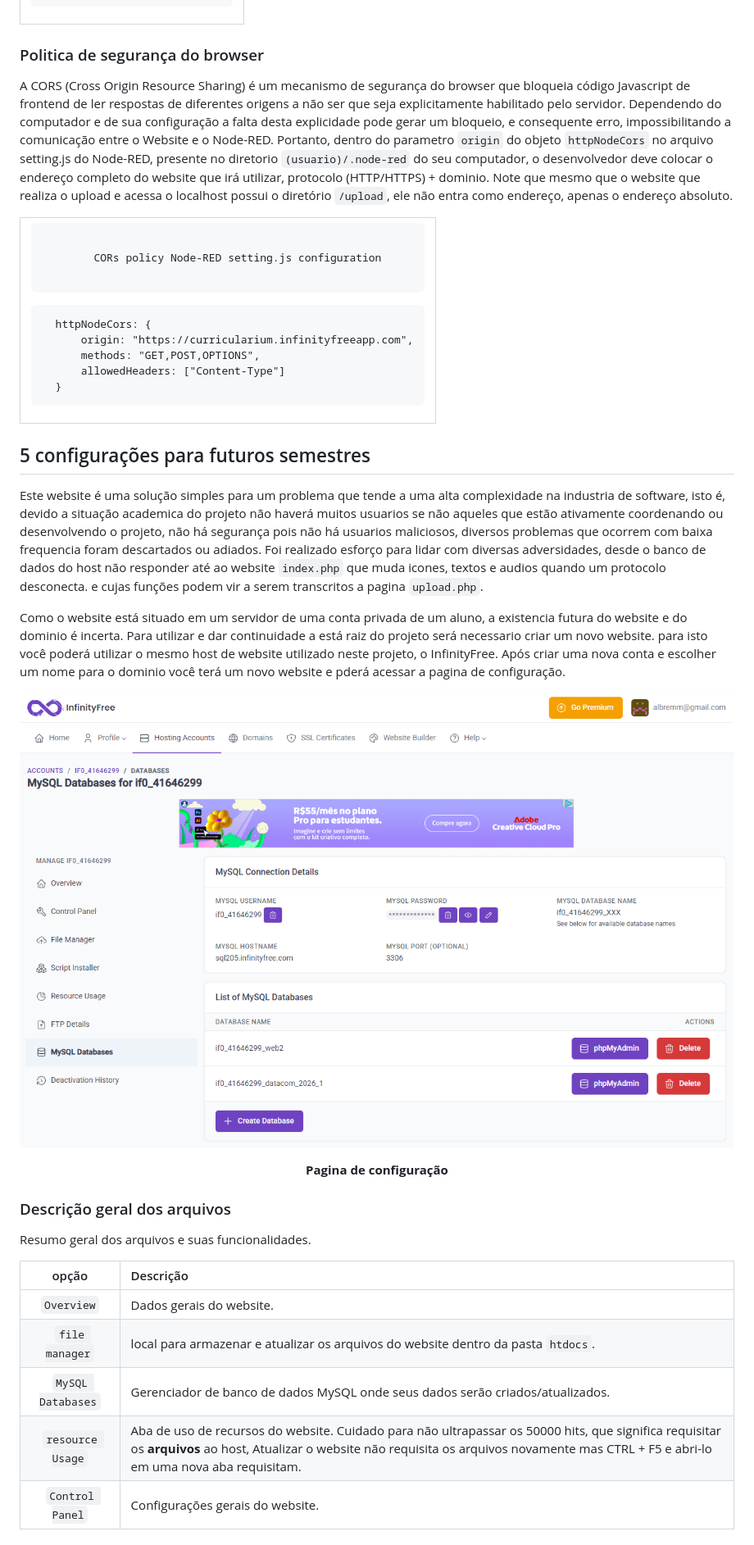
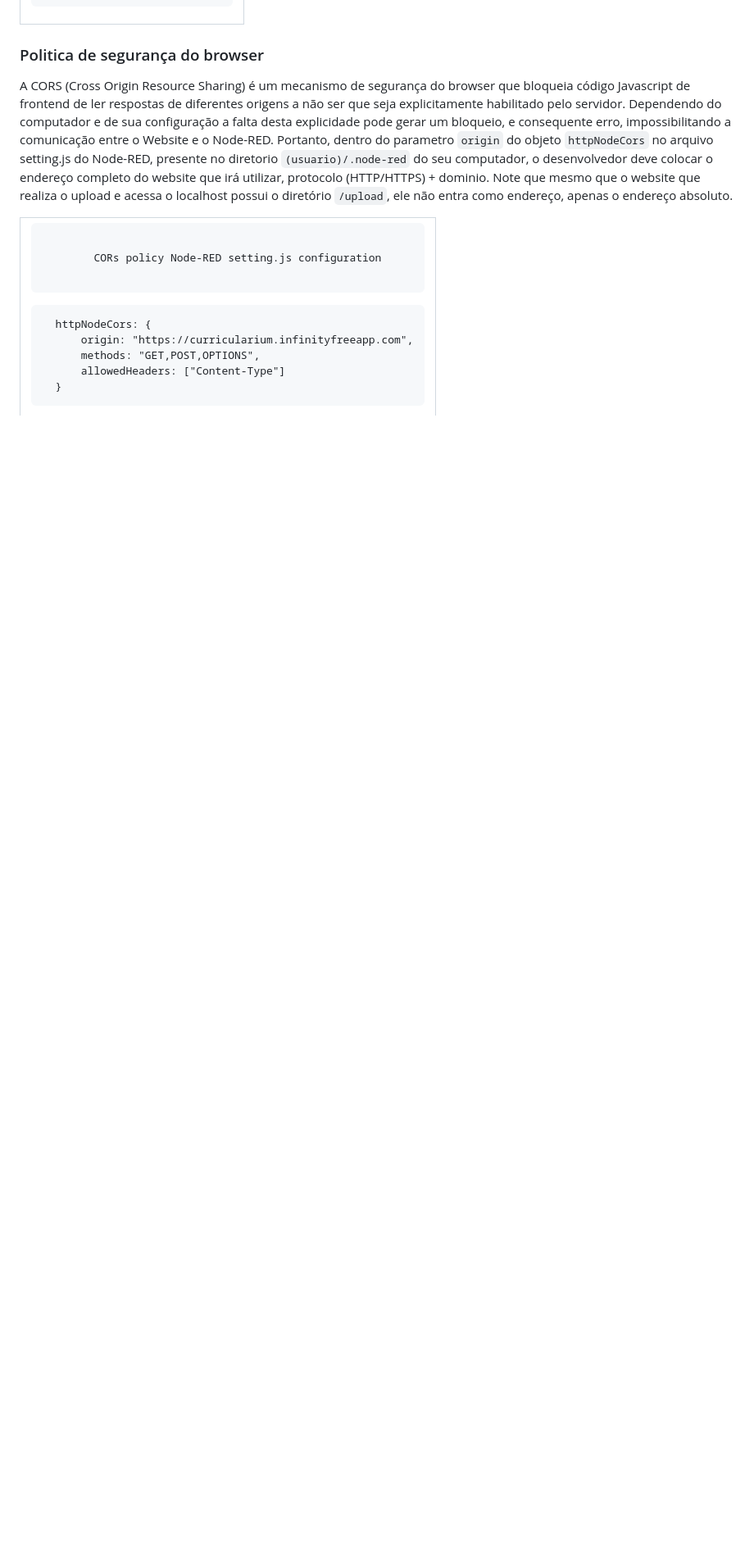
Before and after one commit to AlvaroLHBremm/Nexus-Website, a Markdown page: README.md, the part around one of its changes. Shown at 82% size. Rendered like a GitHub page; blank space fills up the shorter version.

Commit message:
Remove future semester configurations and database info
Removed section on future semester configurations and database details from README.

```diff
--- a/README.md
+++ b/README.md
@@ -281,24 +281,3 @@ A CORS (Cross Origin Resource Sharing) é um mecanismo de segurança do browser
 
   </tr>
 </table>
-
-## 5	configurações para futuros semestres
-
-Este website é uma solução simples para um problema que tende a uma alta complexidade na industria de software, isto é, devido a situação academica do projeto não haverá muitos usuarios se não aqueles que estão ativamente coordenando ou desenvolvendo o projeto, não há segurança pois não há usuarios maliciosos, diversos problemas que ocorrem com baixa frequencia foram descartados ou adiados. Foi realizado esforço para lidar com diversas adversidades, desde o banco de dados do host não responder até ao website `index.php` que muda icones, textos e audios quando um protocolo desconecta. e cujas funções podem vir a serem transcritos a pagina `upload.php`.
-
-Como o website está situado em um servidor de uma conta privada de um aluno, a existencia futura do website e do dominio é incerta. Para utilizar e dar continuidade a está raiz do projeto será necessario criar um novo website. para isto você poderá utilizar o mesmo host de website utilizado neste projeto, o InfinityFree. Após criar uma nova conta e escolher um nome para o dominio você terá um novo website e pderá acessar a pagina de configuração.
-
-<p align="center"> <img src="figs/config_page.png" alt="Fluxograma" width="100%"></p>
-<p align="center"><b>Pagina de configuração</b></p>
-
-### Descrição geral dos arquivos
-Resumo geral dos arquivos e suas funcionalidades.
-
-| opção | Descrição |
-| :---: | :--- |
-| `Overview` | Dados gerais do website. |
-| `file manager` | local para armazenar e atualizar os arquivos do website dentro da pasta `htdocs`. |
-| `MySQL Databases` | Gerenciador de banco de dados MySQL onde seus dados serão criados/atualizados. |
-| `resource Usage` | Aba de uso de recursos do website. Cuidado para não ultrapassar os 50000 hits, que significa requisitar os **arquivos** ao host, Atualizar o website não requisita os arquivos novamente mas CTRL + F5 e abri-lo em uma nova aba requisitam. |
-| `Control Panel` | Configurações gerais do website. |
-
```
Also changed, not shown: other parts of README.md (+0 -18 lines).
